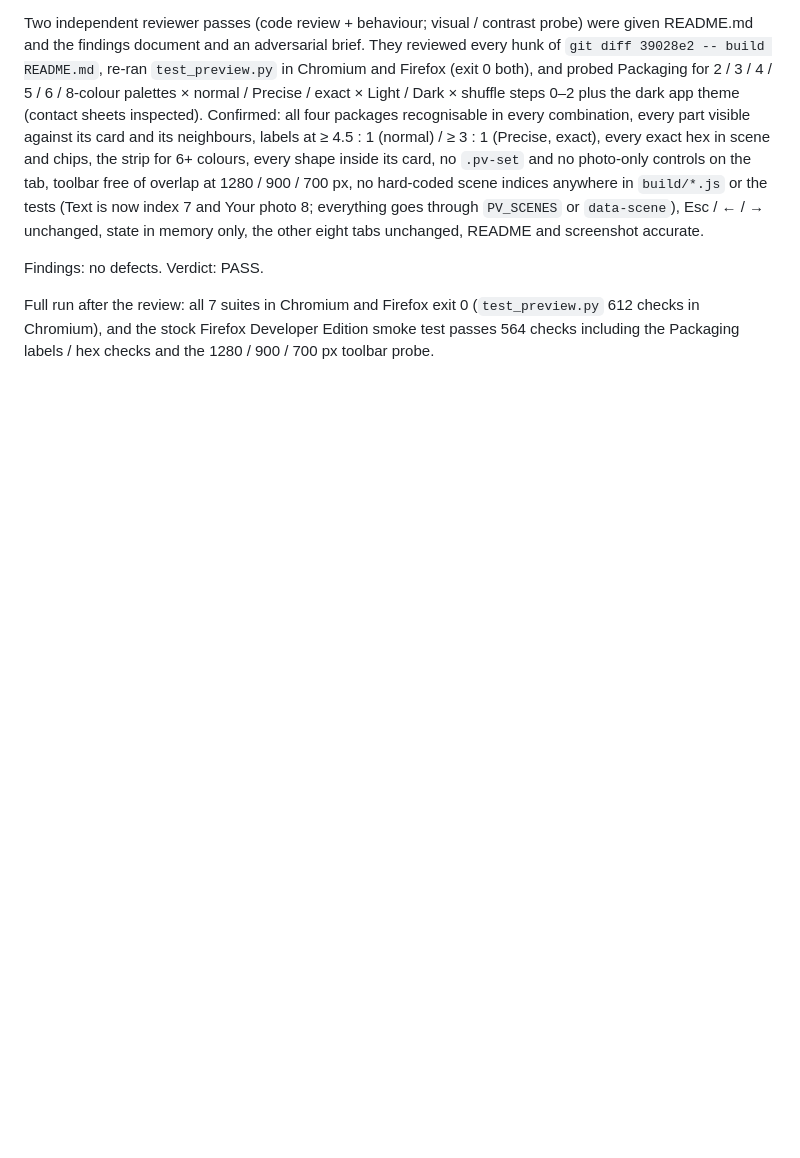
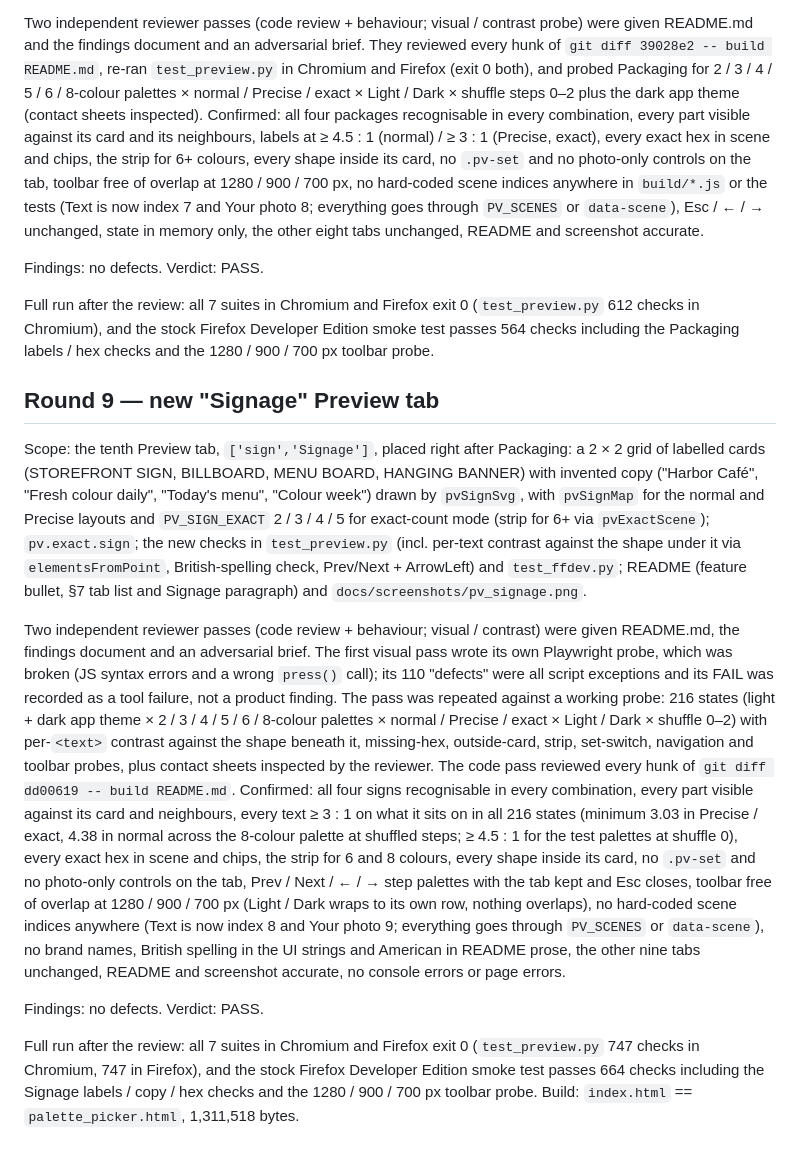
Before and after one commit to BlohoJo/HueHarbor, a Markdown page: docs/qc_review_log.md, the part around the change. Rendered like a GitHub page; blank space fills up the shorter version.

```diff
--- a/docs/qc_review_log.md
+++ b/docs/qc_review_log.md
@@ -264,3 +264,49 @@ Full run after the review: all 7 suites in Chromium and Firefox exit 0
 (`test_preview.py` 612 checks in Chromium), and the stock Firefox Developer
 Edition smoke test passes 564 checks including the Packaging labels / hex checks and the
 1280 / 900 / 700 px toolbar probe.
+
+## Round 9 — new "Signage" Preview tab
+
+Scope: the tenth Preview tab, `['sign','Signage']`, placed right after
+Packaging: a 2 × 2 grid of labelled cards (STOREFRONT SIGN, BILLBOARD, MENU
+BOARD, HANGING BANNER) with invented copy ("Harbor Café", "Fresh colour
+daily", "Today's menu", "Colour week") drawn by `pvSignSvg`, with `pvSignMap`
+for the normal and Precise layouts and `PV_SIGN_EXACT` 2 / 3 / 4 / 5 for
+exact-count mode (strip for 6+ via `pvExactScene`); `pv.exact.sign`; the new
+checks in `test_preview.py` (incl. per-text contrast against the shape under
+it via `elementsFromPoint`, British-spelling check, Prev/Next + ArrowLeft) and
+`test_ffdev.py`; README (feature bullet, §7 tab list and Signage paragraph) and
+`docs/screenshots/pv_signage.png`.
+
+Two independent reviewer passes (code review + behaviour; visual / contrast)
+were given README.md, the findings document and an adversarial brief. The
+first visual pass wrote its own Playwright probe, which was broken (JS syntax
+errors and a wrong `press()` call); its 110 "defects" were all script
+exceptions and its FAIL was recorded as a tool failure, not a product finding.
+The pass was repeated against a working probe: 216 states (light + dark app
+theme × 2 / 3 / 4 / 5 / 6 / 8-colour palettes × normal / Precise / exact ×
+Light / Dark × shuffle 0–2) with per-`<text>` contrast against the shape
+beneath it, missing-hex, outside-card, strip, set-switch, navigation and
+toolbar probes, plus contact sheets inspected by the reviewer. The code pass
+reviewed every hunk of `git diff dd00619 -- build README.md`.
+Confirmed: all four signs recognisable in every combination, every part
+visible against its card and neighbours, every text ≥ 3 : 1 on what it sits
+on in all 216 states (minimum 3.03 in Precise / exact, 4.38 in normal across
+the 8-colour palette at shuffled steps; ≥ 4.5 : 1 for the test palettes at
+shuffle 0), every exact hex in scene and chips, the strip for 6 and 8 colours,
+every shape inside its card, no `.pv-set` and no photo-only controls on the
+tab, Prev / Next / ← / → step palettes with the tab kept and Esc closes,
+toolbar free of overlap at 1280 / 900 / 700 px (Light / Dark wraps to its own
+row, nothing overlaps), no hard-coded scene indices anywhere (Text is now
+index 8 and Your photo 9; everything goes through `PV_SCENES` or
+`data-scene`), no brand names, British spelling in the UI strings and
+American in README prose, the other nine tabs unchanged, README and
+screenshot accurate, no console errors or page errors.
+
+Findings: no defects. Verdict: PASS.
+
+Full run after the review: all 7 suites in Chromium and Firefox exit 0
+(`test_preview.py` 747 checks in Chromium, 747 in Firefox), and the stock
+Firefox Developer Edition smoke test passes 664 checks including the Signage
+labels / copy / hex checks and the 1280 / 900 / 700 px toolbar probe. Build:
+`index.html` == `palette_picker.html`, 1,311,518 bytes.
```
Also changed, not shown: README.md (+4 -3 lines), docs/screenshots/pv_signage.png (added), 5 other files.
